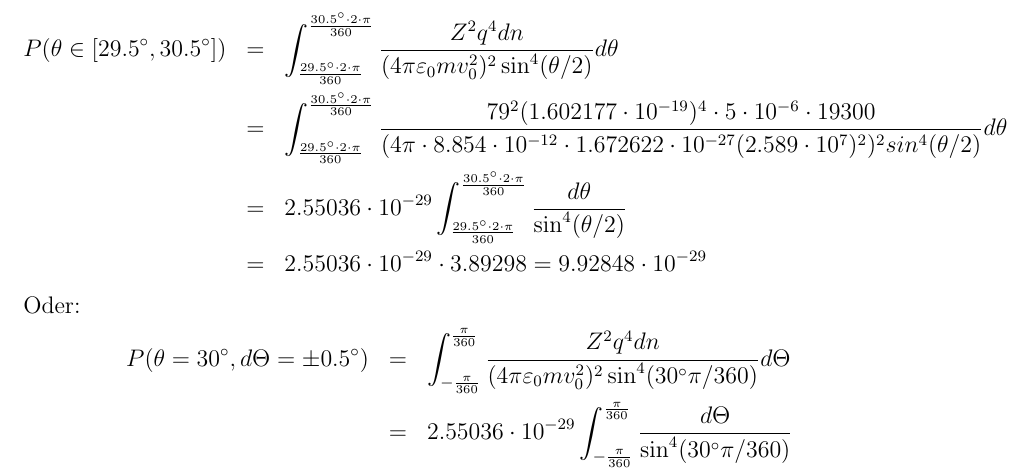
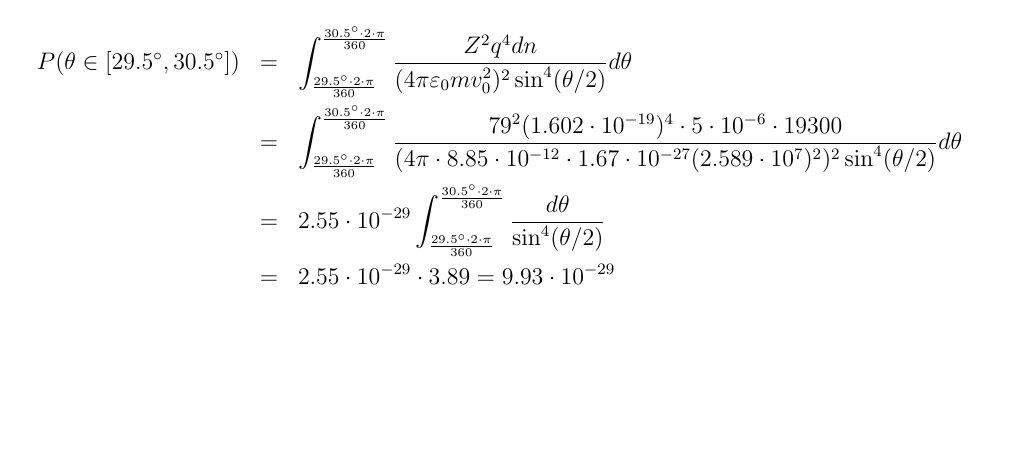
Before and after one commit to desdemonda/besch, a LaTeX problem sheet (Übungen/uebung1.tex): part of page 1 of 2, cut so that both start at the same text, the shorter picture padded with empty space. Compiled offline with pdfLaTeX.

Commit message:
Übung 1 Fertig zur abgabe

```diff
--- a/Übungen/uebung1.tex
+++ b/Übungen/uebung1.tex
@@ -58,20 +58,20 @@ P(θ∈[29.5^\circ , 30.5^{\circ}]) &=&
  ∫_{\frac{29.5^\circ \cdot 2 \cdot \pi}{360}}^{\frac{30.5^{\circ} \cdot 2 \cdot \pi}{360}}
 \frac{Z^2 q^4 d n}{(4 \pi ε_0 m v_0^2)^2 \sin^4(θ/2)} dθ\\
 &=& ∫_{\frac{29.5^\circ \cdot 2 \cdot \pi}{360}}^{\frac{30.5^{\circ} \cdot 2 \cdot \pi}{360}}
- \frac{79^2 (1.602177\cdot 10^{-19})^4 \cdot 5\cdot 10^{-6} \cdot  19300}{(4 \pi \cdot 8.854 \cdot 10^{-12}\cdot  1.672622\cdot 10^{-27} (2.589\cdot 10^7)^2)^2 sin^4(θ/2)} dθ\\ % = 9.92848 \cdot 10^-29
-&=& 2.55036\cdot 10^{-29} ∫_{\frac{29.5^\circ \cdot 2 \cdot \pi}{360}}^{\frac{30.5^{\circ} \cdot 2 \cdot \pi}{360}}
+ \frac{79^2 (1.602\cdot 10^{-19})^4 \cdot 5\cdot 10^{-6} \cdot  19300}{(4 \pi \cdot 8.85 \cdot 10^{-12}\cdot  1.67\cdot 10^{-27} (2.589\cdot 10^7)^2)^2 \sin^4(θ/2)} dθ\\ % = 9.92848 \cdot 10^-29
+&=& 2.55\cdot 10^{-29} ∫_{\frac{29.5^\circ \cdot 2 \cdot \pi}{360}}^{\frac{30.5^{\circ} \cdot 2 \cdot \pi}{360}}
 \frac{dθ}{\sin^4(θ/2)}\\
-& = & 2.55036 \cdot 10^{-29} \cdot 3.89298 = 9.92848 \cdot 10^{-29}
+& = & 2.55 \cdot 10^{-29} \cdot 3.89 = 9.93 \cdot 10^{-29}
 \end{eqnarray*}
-Oder:
-\begin{eqnarray*}
-P(θ=30^{\circ}, dΘ=±0.5^{\circ}) &=&
- ∫_{-\frac{\pi}{360}}^{\frac{\pi}{360}}
-\frac{Z^2 q^4 d n}{(4 \pi ε_0 m v_0^2)^2 \sin^4(30^\circ \pi /360)} dΘ\\
-&=& 2.55036\cdot 10^{-29} ∫_{-\frac{\pi}{360}}^{\frac{\pi}{360}}
-\frac{dΘ}{\sin^4(30^\circ \pi /360)}\\
-& = & 2.55036 \cdot 10^{-29}\cdot 3.88949 = 9.9195997 \cdot 10^{-29}
-\end{eqnarray*}
+%Oder:
+%\begin{eqnarray*}
+%P(θ=30^{\circ}, dΘ=±0.5^{\circ}) &=&
+% ∫_{-\frac{\pi}{360}}^{\frac{\pi}{360}}
+%\frac{Z^2 q^4 d n}{(4 \pi ε_0 m v_0^2)^2 \sin^4(30^\circ \pi /360)} dΘ\\
+%&=& 2.55036\cdot 10^{-29} ∫_{-\frac{\pi}{360}}^{\frac{\pi}{360}}
+%\frac{dΘ}{\sin^4(30^\circ \pi /360)}\\
+%& = & 2.55036 \cdot 10^{-29}\cdot 3.88949 = 9.9195997 \cdot 10^{-29}
+%\end{eqnarray*}
 
 
 \section{Teilchenenergien im Synchrotron}
```
Also changed, not shown: Übungen/uebung1.pdf.
